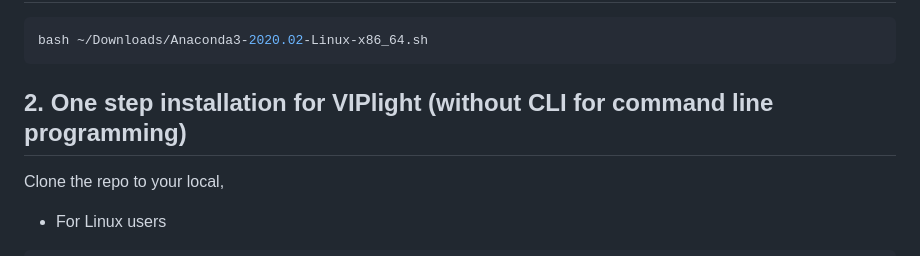
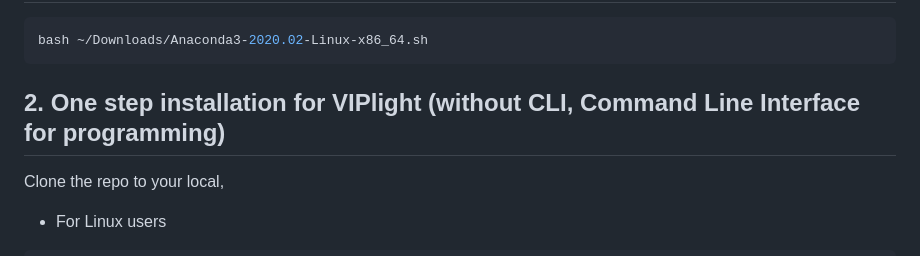
Before and after one commit to interactivereport/cellxgene_VIP, a Markdown page: README.md, the part around the change. Drawn GitHub-style.

````diff
--- a/README.md
+++ b/README.md
@@ -36,7 +36,7 @@ whole or sliced single cell dataset.
 bash ~/Downloads/Anaconda3-2020.02-Linux-x86_64.sh
 ```
 
-## 2. One step installation for VIPlight (without CLI for command line programming)
+## 2. One step installation for VIPlight (without CLI, Command Line Interface for programming)
 Clone the repo to your local,
 - For Linux users
 ```
````
